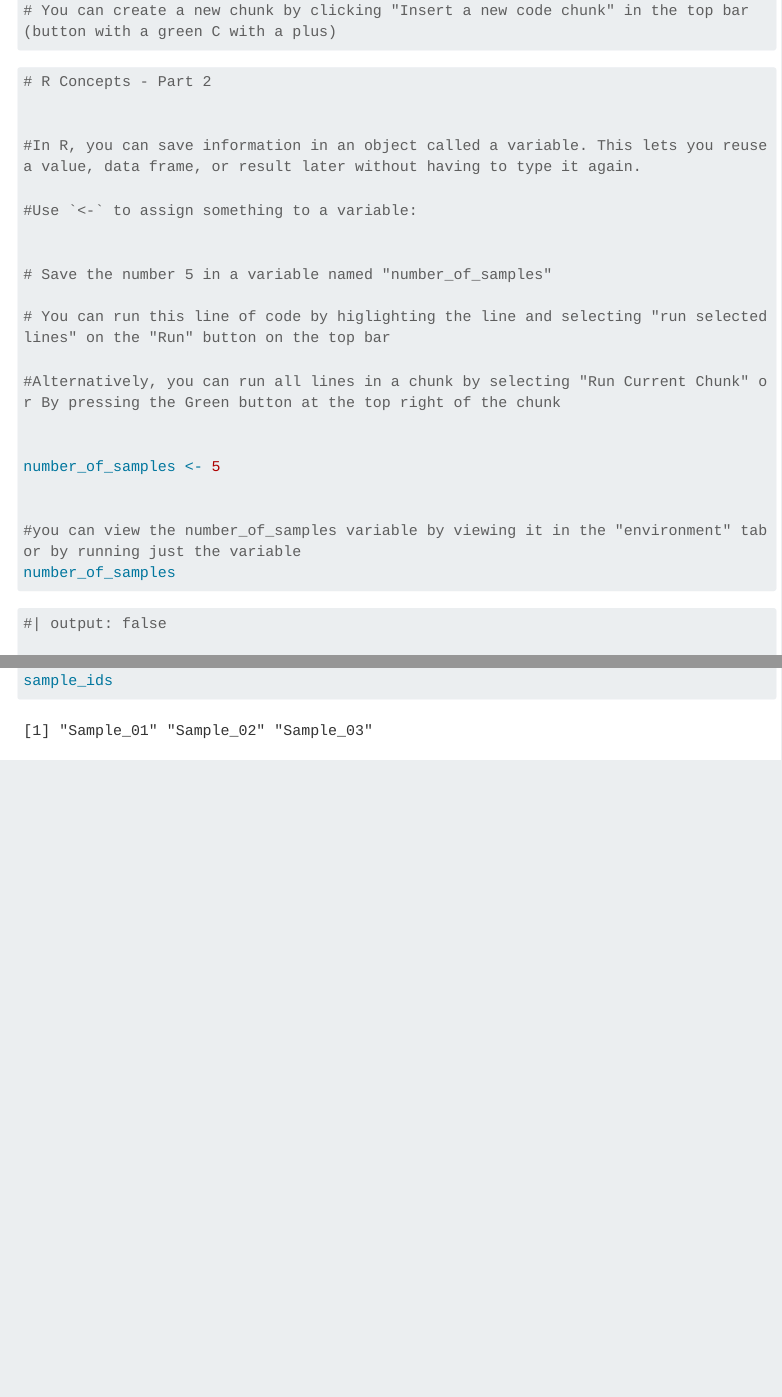
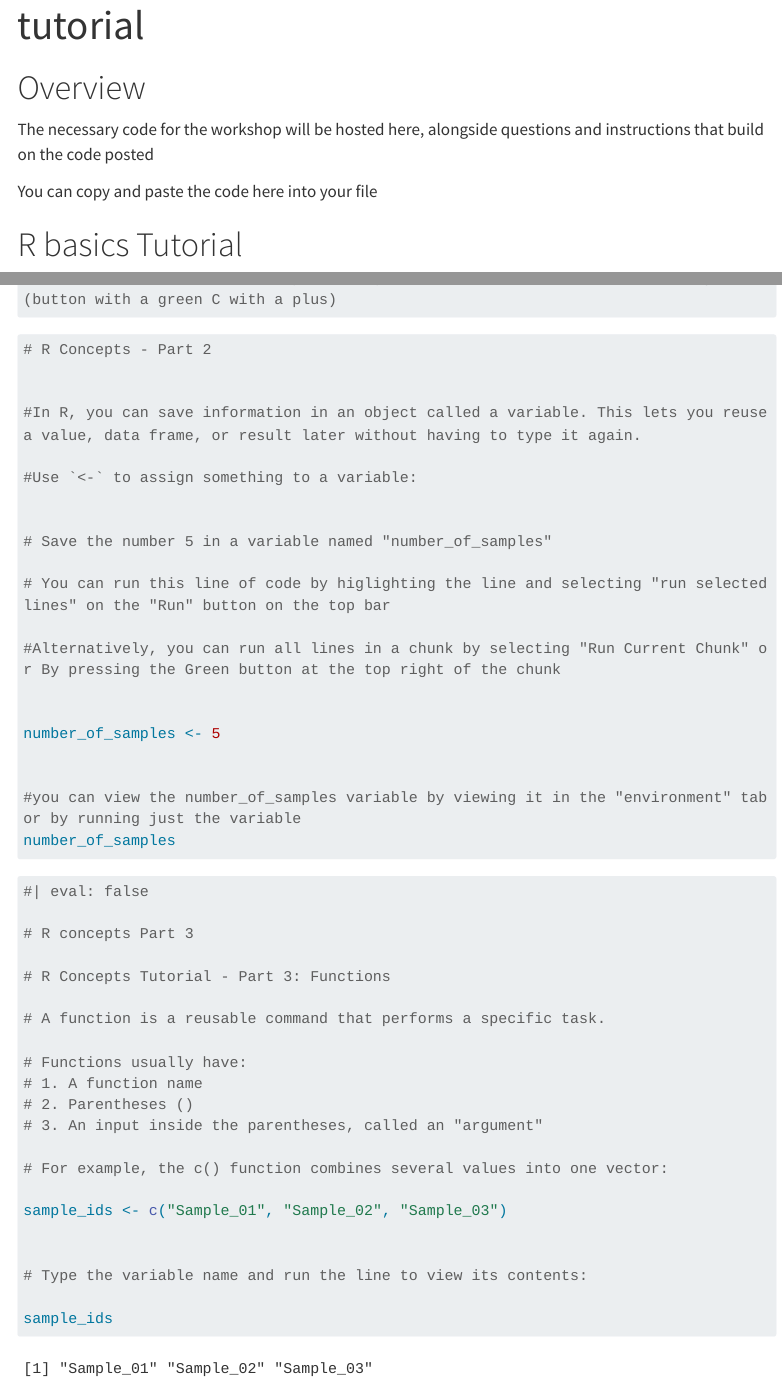
Before and after one commit to anshulsinha1/Workshop-2026-Microbiome-Centre, a Quarto document (tutorial.qmd): the page in a window 1100 px wide, from 620 px down before the commit and from 20 px down after it, and a second part further down, joined at a grey line. Rendered offline with R 4.5, knitr and Pandoc in place of Quarto, with nearby package versions; menus at the side of the page are left out; long lines of code are wrapped.

Commit message:
update-tutorial

````diff
--- a/_quarto.yml
+++ b/_quarto.yml
@@ -9,6 +9,8 @@
       - href: index.qmd
         text: Home
       - about.qmd
+      - href: tutorial.qmd      # <- new page
+        text: Tutorial          # <- link text
 
 format:
   html:
--- a/tutorial.qmd
+++ b/tutorial.qmd
@@ -2,3 +2,10 @@
 title: "tutorial"
 ---
 
+# Overview
+
+The necessary code for the workshop will be hosted here, alongside questions and instructions that build on the code posted
+
+You can copy and paste the code here into your file
+
+# R basics Tutorial
@@ -36,7 +44,7 @@
 ```
 
 ```{r}
-#| output: false
+#| eval: false
 
 # R Concepts - Part 2
 
@@ -64,7 +72,7 @@
 
 ```{r}
 
-#| output: false
+#| eval: false
 
 # R concepts Part 3
 
````
Also changed, not shown: tutorial.qmd (7 more changed lines), 9 other files.
